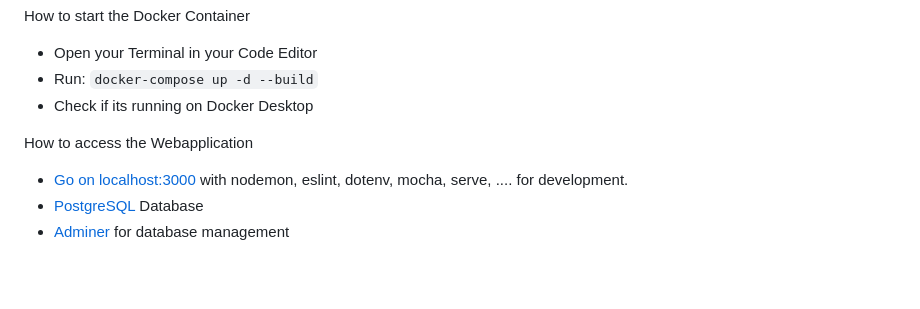
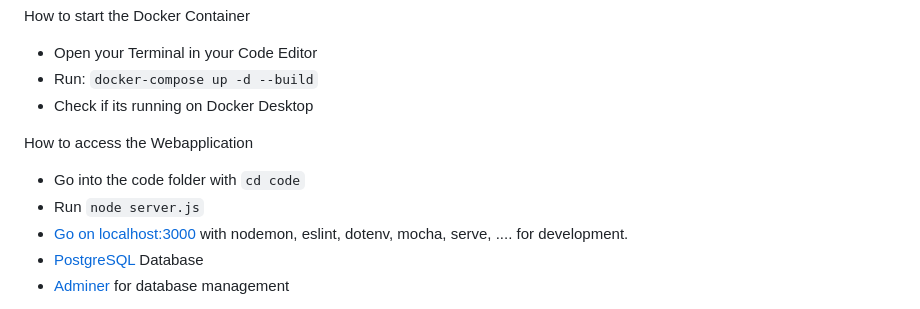
Before and after one commit to Cheesie11/bond, a Markdown page: README.md, the part around the change. Rendered like a GitHub page; blank space fills up the shorter version.

```diff
--- a/README.md
+++ b/README.md
@@ -12,6 +12,8 @@ How to start the Docker Container
 - Check if its running on Docker Desktop
 
 How to access the Webapplication
+- Go into the code folder with `cd code`
+- Run `node server.js`
 - [Go on localhost:3000](http://localhost:3000/) with nodemon, eslint, dotenv, mocha, serve, .... for development.
 - [PostgreSQL](https://www.postgresql.org/) Database
 - [Adminer](https://www.adminer.org/) for database management
```
